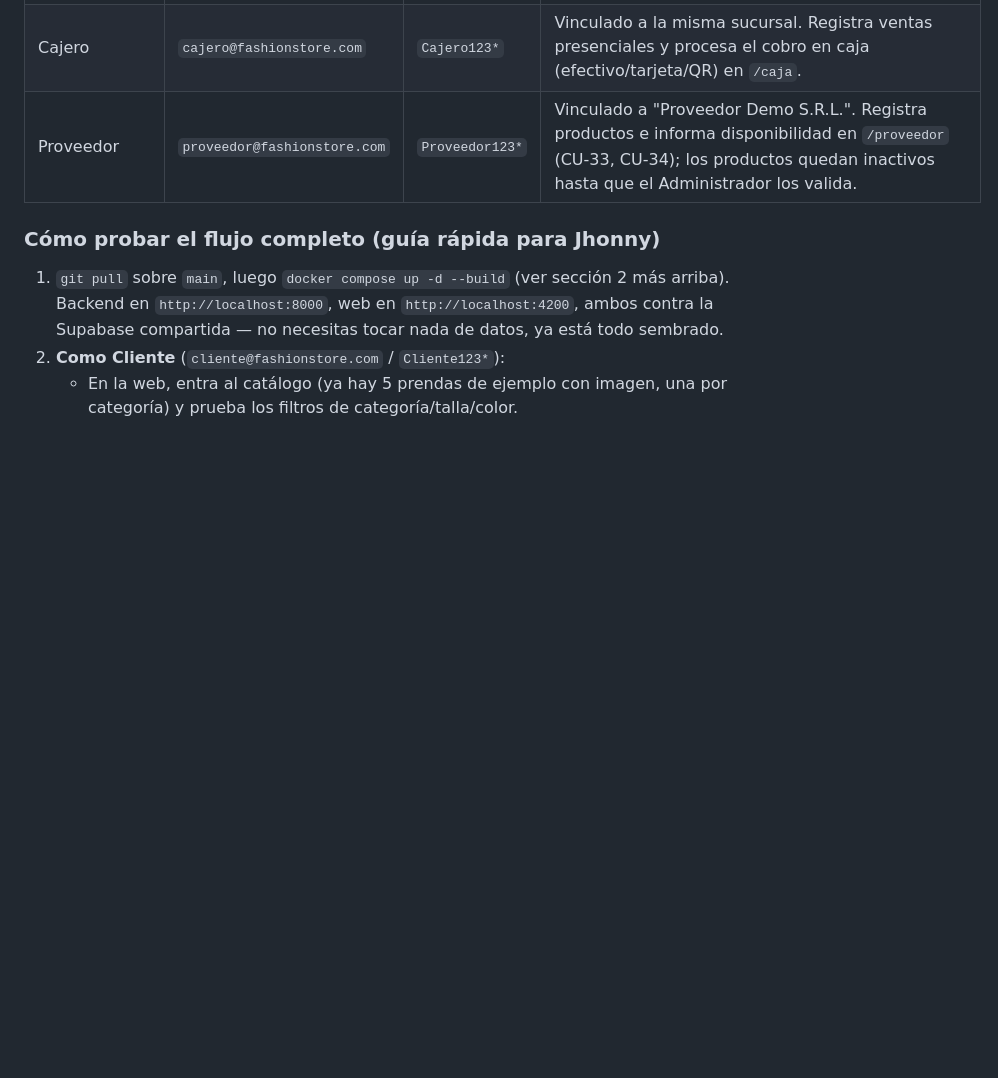
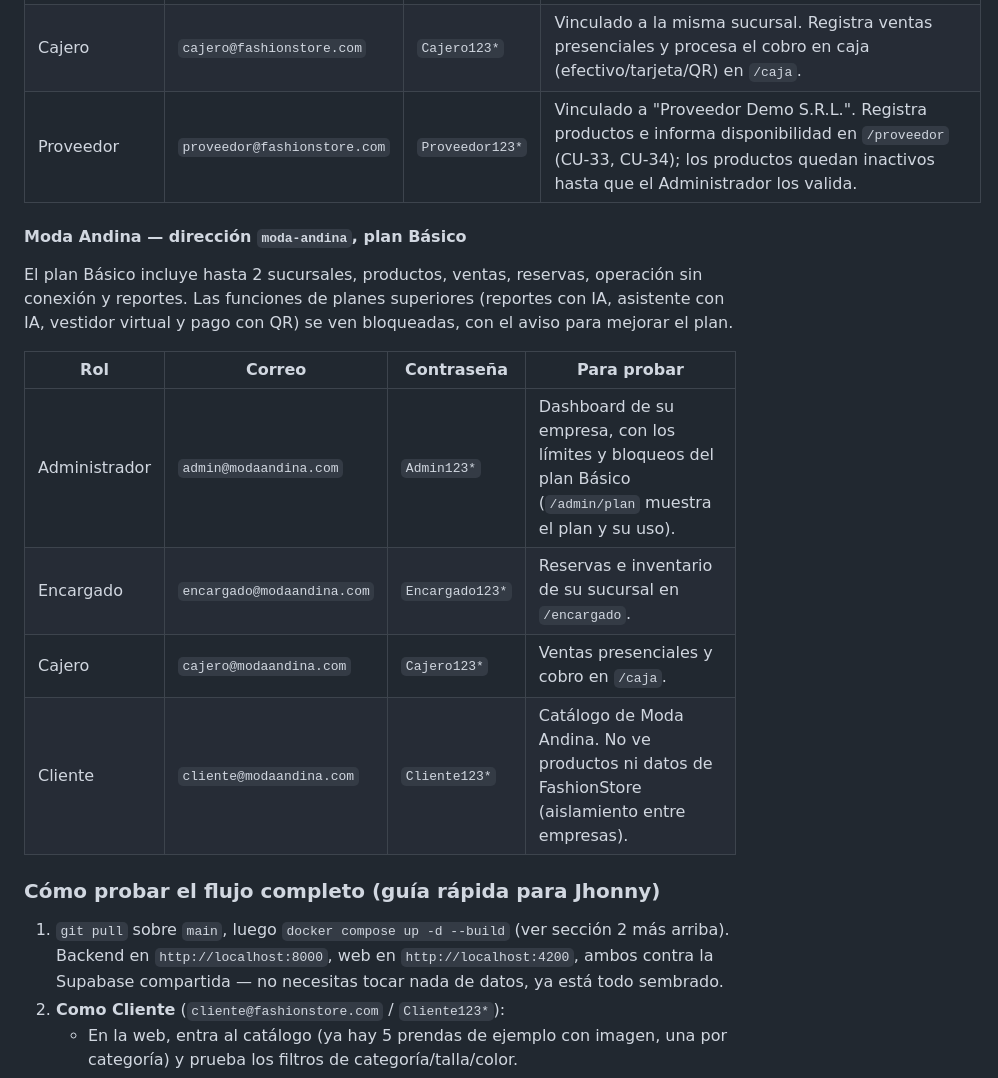
Before and after one commit to J-usi69/Plataforma-Inteligente-de-comercio-electr-nico, a Markdown page: README.md, the part around one of its changes. Rendered like a GitHub page; blank space fills up the shorter version.

```diff
--- a/README.md
+++ b/README.md
@@ -230,6 +243,17 @@ Válidas contra la Supabase compartida. Úsalas contra `POST /api/v1/auth/login`
 | Encargado | `encargado@fashionstore.com` | `Encargado123*` | Vinculado como personal de "Sucursal Central Equipetrol" (`id=1`). Gestiona las reservas recibidas por su sucursal en `/encargado`. |
 | Cajero | `cajero@fashionstore.com` | `Cajero123*` | Vinculado a la misma sucursal. Registra ventas presenciales y procesa el cobro en caja (efectivo/tarjeta/QR) en `/caja`. |
 | Proveedor | `proveedor@fashionstore.com` | `Proveedor123*` | Vinculado a "Proveedor Demo S.R.L.". Registra productos e informa disponibilidad en `/proveedor` (CU-33, CU-34); los productos quedan inactivos hasta que el Administrador los valida. |
+
+#### Moda Andina — dirección `moda-andina`, plan Básico
+
+El plan Básico incluye hasta 2 sucursales, productos, ventas, reservas, operación sin conexión y reportes. Las funciones de planes superiores (reportes con IA, asistente con IA, vestidor virtual y pago con QR) se ven bloqueadas, con el aviso para mejorar el plan.
+
+| Rol | Correo | Contraseña | Para probar |
+|---|---|---|---|
+| Administrador | `admin@modaandina.com` | `Admin123*` | Dashboard de su empresa, con los límites y bloqueos del plan Básico (`/admin/plan` muestra el plan y su uso). |
+| Encargado | `encargado@modaandina.com` | `Encargado123*` | Reservas e inventario de su sucursal en `/encargado`. |
+| Cajero | `cajero@modaandina.com` | `Cajero123*` | Ventas presenciales y cobro en `/caja`. |
+| Cliente | `cliente@modaandina.com` | `Cliente123*` | Catálogo de Moda Andina. No ve productos ni datos de FashionStore (aislamiento entre empresas). |
 
 ### Cómo probar el flujo completo (guía rápida para Jhonny)
 
```
Also changed, not shown: other parts of README.md (+15 -2 lines).
